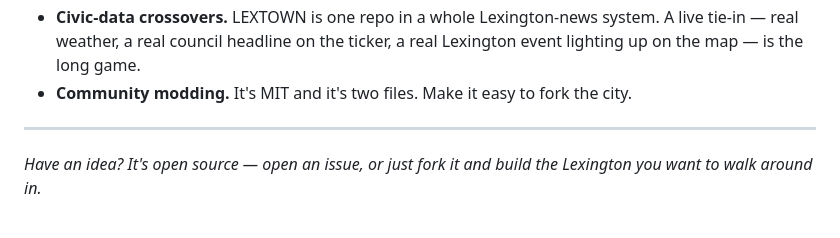
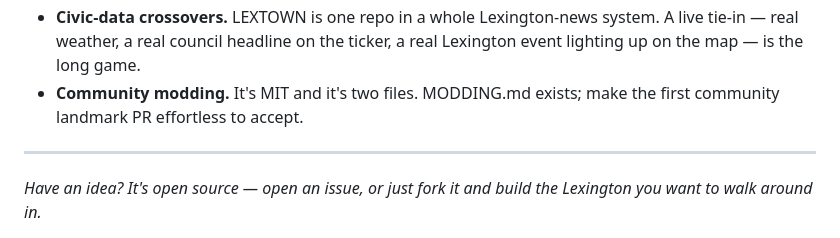
Before and after one commit to paul-codes-1/lextown, a Markdown page: ROADMAP.md, the part around one of its changes. Rendered like a GitHub page.

```diff
--- a/ROADMAP.md
+++ b/ROADMAP.md
@@ -86,8 +84,8 @@ tenth.
 - **Civic-data crossovers.** LEXTOWN is one repo in a whole Lexington-news
   system. A live tie-in — real weather, a real council headline on the ticker,
   a real Lexington event lighting up on the map — is the long game.
-- **Community modding.** It's MIT and it's two files. Make it easy to fork the
-  city.
+- **Community modding.** It's MIT and it's two files. MODDING.md exists; make
+  the first community landmark PR effortless to accept.
 
 ---
 
```
Also changed, not shown: other parts of ROADMAP.md (+45 -47 lines).
